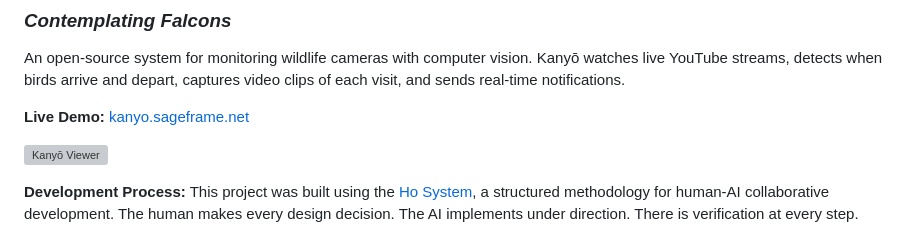
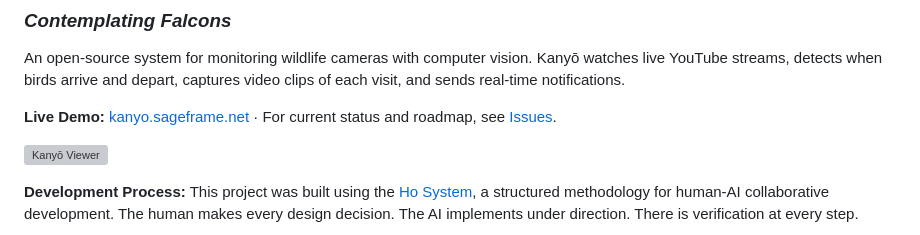
Before and after one commit to sageframe-no-kaji/kanyo-contemplating-falcons-dev, a Markdown page: README.md, the part around the change. Rendered like a GitHub page; grey boxes are pictures that could not be loaded.

Commit message:
Add Issues link to README for status and roadmap visibility

```diff
--- a/README.md
+++ b/README.md
@@ -4,7 +4,7 @@
 
 An open-source system for monitoring wildlife cameras with computer vision. Kanyō watches live YouTube streams, detects when birds arrive and depart, captures video clips of each visit, and sends real-time notifications.
 
-**Live Demo:** [kanyo.sageframe.net](https://kanyo.sageframe.net)
+**Live Demo:** [kanyo.sageframe.net](https://kanyo.sageframe.net) · For current status and roadmap, see [Issues](https://github.com/sageframe-no-kaji/kanyo-contemplating-falcons-dev/issues).
 
 ![Kanyō Viewer](docs/images/viewer-screenshot.png)
 
```
